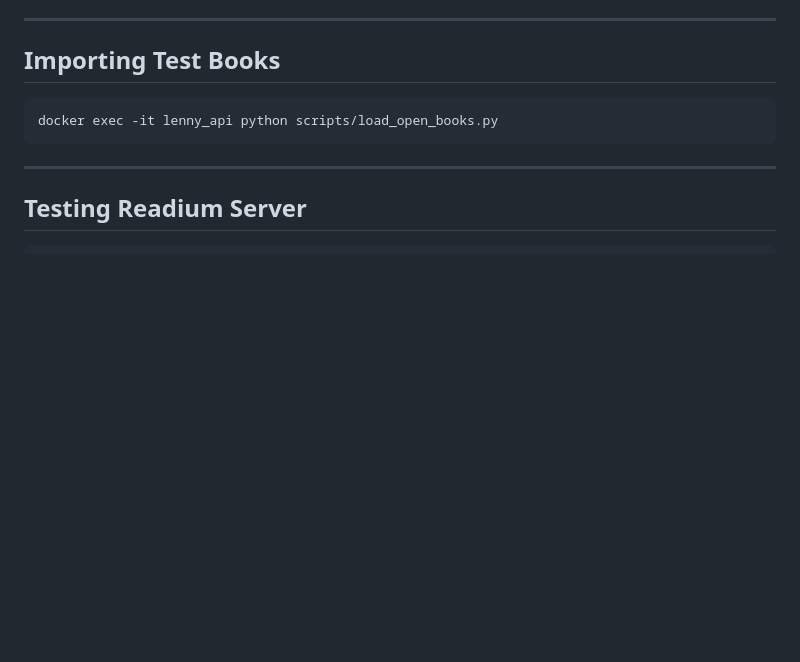
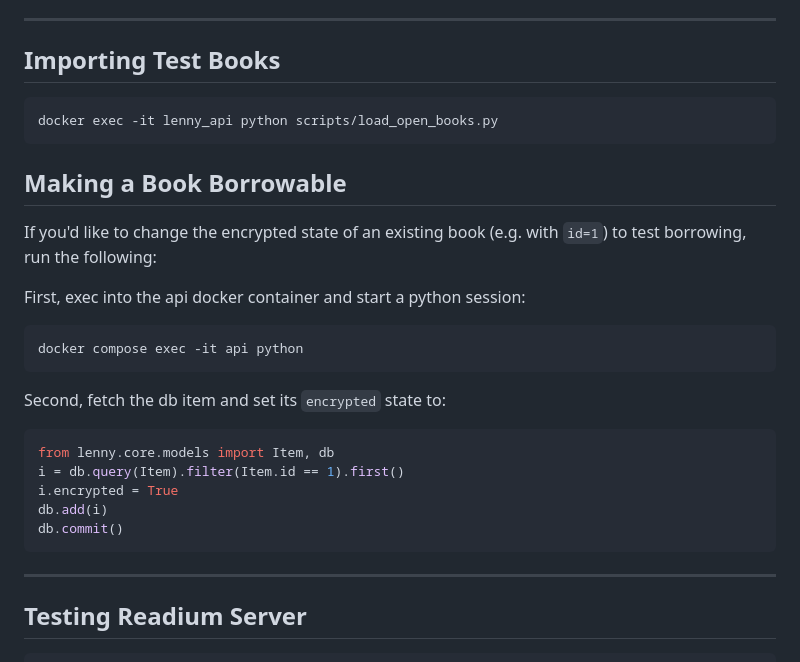
Before and after one commit to ronibhakta1/lenny, a Markdown page: README.md, the part around the change. Rendered like a GitHub page; blank space fills up the shorter version.

Commit message:
Add instructions for changing book encryption state
Added instructions for making a book borrowable by changing its encrypted state.

````diff
--- a/README.md
+++ b/README.md
@@ -132,6 +132,24 @@ make all
 docker exec -it lenny_api python scripts/load_open_books.py
 ```
 
+## Making a Book Borrowable
+
+If you'd like to change the encrypted state of an existing book (e.g. with `id=1`) to test borrowing, run the following:
+
+First, exec into the api docker container and start a python session:
+```sh
+docker compose exec -it api python
+```
+
+Second, fetch the db item and set its `encrypted` state to:
+```python
+from lenny.core.models import Item, db
+i = db.query(Item).filter(Item.id == 1).first()
+i.encrypted = True
+db.add(i)
+db.commit()
+```
+
 ---
 
 ## Testing Readium Server
````
